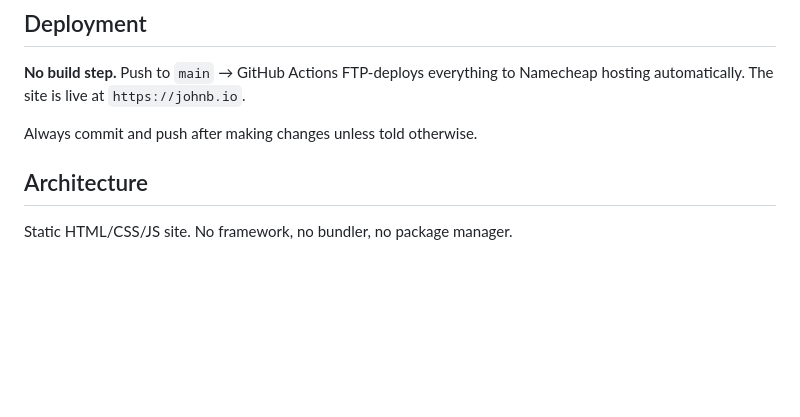
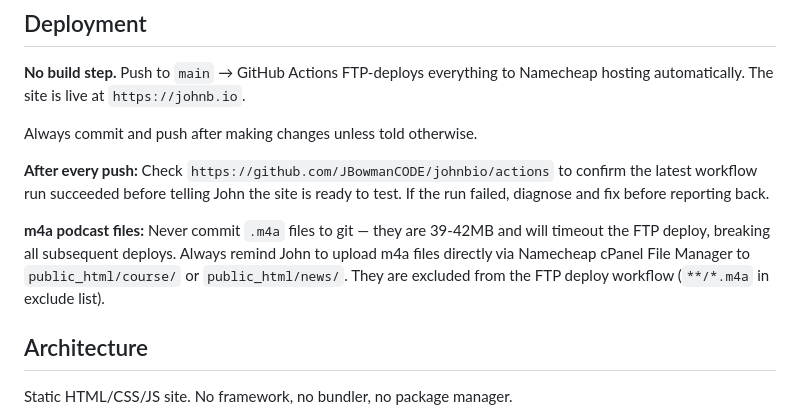
Before and after one commit to JBowmanCODE/johnbio, a Markdown page: CLAUDE.md, the part around the change. Rendered like a GitHub page; blank space fills up the shorter version.

Commit message:
Update CLAUDE.md: m4a upload reminder and post-deploy check rule
Co-Authored-By: Claude Sonnet 4.6 <noreply@anthropic.com>

```diff
--- a/CLAUDE.md
+++ b/CLAUDE.md
@@ -7,6 +7,10 @@ This file provides guidance to Claude Code (claude.ai/code) when working with co
 **No build step.** Push to `main` → GitHub Actions FTP-deploys everything to Namecheap hosting automatically. The site is live at `https://johnb.io`.
 
 Always commit and push after making changes unless told otherwise.
+
+**After every push:** Check `https://github.com/JBowmanCODE/johnbio/actions` to confirm the latest workflow run succeeded before telling John the site is ready to test. If the run failed, diagnose and fix before reporting back.
+
+**m4a podcast files:** Never commit `.m4a` files to git — they are 39-42MB and will timeout the FTP deploy, breaking all subsequent deploys. Always remind John to upload m4a files directly via Namecheap cPanel File Manager to `public_html/course/` or `public_html/news/`. They are excluded from the FTP deploy workflow (`**/*.m4a` in exclude list).
 
 ## Architecture
 
```
